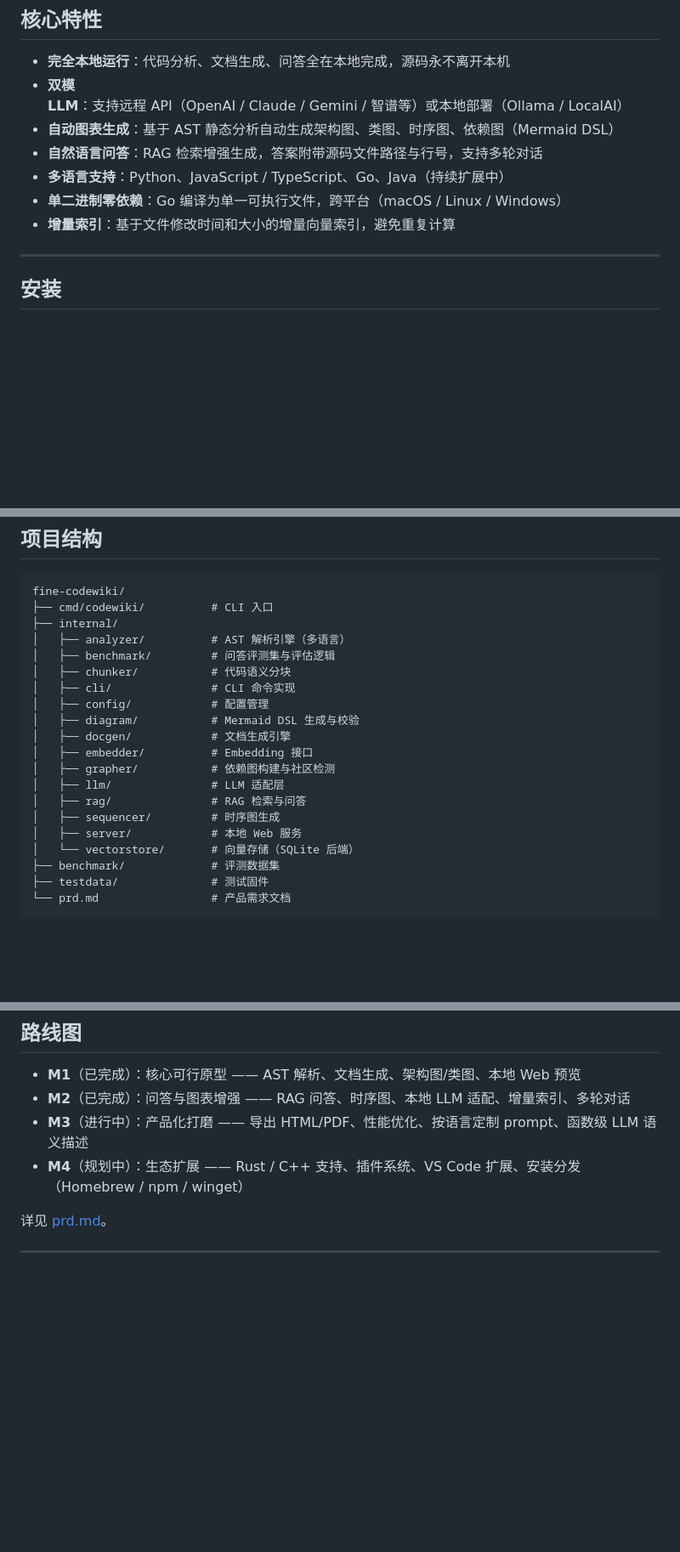
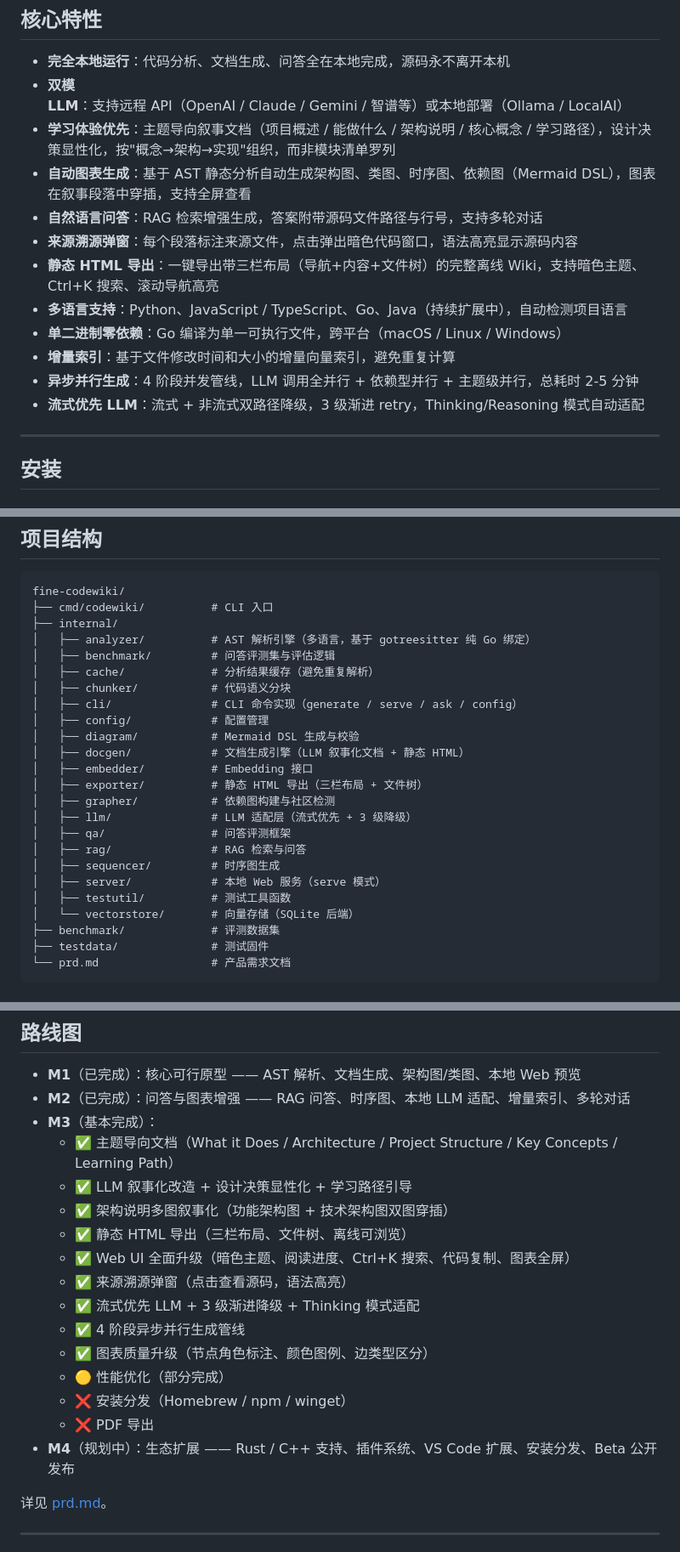
Before and after one commit to splitsword/fine-codewiki, a Markdown page: README.md, 3 parts joined by grey strips. Shown at 85% size. Drawn GitHub-style; blank space fills up the shorter version.

Commit message:
@ docs(readme): 同步 v0.10 实现覆盖——核心特性/项目结构/路线图全面更新
Co-Authored-By: Claude Code <noreply@anthropic.com>
@

```diff
--- a/README.md
+++ b/README.md
@@ -12,11 +12,16 @@
 
 - **完全本地运行**：代码分析、文档生成、问答全在本地完成，源码永不离开本机
 - **双模 LLM**：支持远程 API（OpenAI / Claude / Gemini / 智谱等）或本地部署（Ollama / LocalAI）
-- **自动图表生成**：基于 AST 静态分析自动生成架构图、类图、时序图、依赖图（Mermaid DSL）
+- **学习体验优先**：主题导向叙事文档（项目概述 / 能做什么 / 架构说明 / 核心概念 / 学习路径），设计决策显性化，按"概念→架构→实现"组织，而非模块清单罗列
+- **自动图表生成**：基于 AST 静态分析自动生成架构图、类图、时序图、依赖图（Mermaid DSL），图表在叙事段落中穿插，支持全屏查看
 - **自然语言问答**：RAG 检索增强生成，答案附带源码文件路径与行号，支持多轮对话
-- **多语言支持**：Python、JavaScript / TypeScript、Go、Java（持续扩展中）
+- **来源溯源弹窗**：每个段落标注来源文件，点击弹出暗色代码窗口，语法高亮显示源码内容
+- **静态 HTML 导出**：一键导出带三栏布局（导航+内容+文件树）的完整离线 Wiki，支持暗色主题、Ctrl+K 搜索、滚动导航高亮
+- **多语言支持**：Python、JavaScript / TypeScript、Go、Java（持续扩展中），自动检测项目语言
 - **单二进制零依赖**：Go 编译为单一可执行文件，跨平台（macOS / Linux / Windows）
 - **增量索引**：基于文件修改时间和大小的增量向量索引，避免重复计算
+- **异步并行生成**：4 阶段并发管线，LLM 调用全并行 + 依赖型并行 + 主题级并行，总耗时 2-5 分钟
+- **流式优先 LLM**：流式 + 非流式双路径降级，3 级渐进 retry，Thinking/Reasoning 模式自动适配
 
 ---
 
@@ -166,19 +171,23 @@ CLI 入口 (Go)
 fine-codewiki/
 ├── cmd/codewiki/          # CLI 入口
 ├── internal/
-│   ├── analyzer/          # AST 解析引擎（多语言）
+│   ├── analyzer/          # AST 解析引擎（多语言，基于 gotreesitter 纯 Go 绑定）
 │   ├── benchmark/         # 问答评测集与评估逻辑
+│   ├── cache/             # 分析结果缓存（避免重复解析）
 │   ├── chunker/           # 代码语义分块
-│   ├── cli/               # CLI 命令实现
+│   ├── cli/               # CLI 命令实现（generate / serve / ask / config）
 │   ├── config/            # 配置管理
 │   ├── diagram/           # Mermaid DSL 生成与校验
-│   ├── docgen/            # 文档生成引擎
+│   ├── docgen/            # 文档生成引擎（LLM 叙事化文档 + 静态 HTML）
 │   ├── embedder/          # Embedding 接口
+│   ├── exporter/          # 静态 HTML 导出（三栏布局 + 文件树）
 │   ├── grapher/           # 依赖图构建与社区检测
-│   ├── llm/               # LLM 适配层
+│   ├── llm/               # LLM 适配层（流式优先 + 3 级降级）
+│   ├── qa/                # 问答评测框架
 │   ├── rag/               # RAG 检索与问答
 │   ├── sequencer/         # 时序图生成
-│   ├── server/            # 本地 Web 服务
+│   ├── server/            # 本地 Web 服务（serve 模式）
+│   ├── testutil/          # 测试工具函数
 │   └── vectorstore/       # 向量存储（SQLite 后端）
 ├── benchmark/             # 评测数据集
 ├── testdata/              # 测试固件
@@ -217,8 +226,20 @@ go tool cover -func=coverage.out
 
 - **M1**（已完成）：核心可行原型 —— AST 解析、文档生成、架构图/类图、本地 Web 预览
 - **M2**（已完成）：问答与图表增强 —— RAG 问答、时序图、本地 LLM 适配、增量索引、多轮对话
-- **M3**（进行中）：产品化打磨 —— 导出 HTML/PDF、性能优化、按语言定制 prompt、函数级 LLM 语义描述
-- **M4**（规划中）：生态扩展 —— Rust / C++ 支持、插件系统、VS Code 扩展、安装分发（Homebrew / npm / winget）
+- **M3**（基本完成）：
+  - ✅ 主题导向文档（What it Does / Architecture / Project Structure / Key Concepts / Learning Path）
+  - ✅ LLM 叙事化改造 + 设计决策显性化 + 学习路径引导
+  - ✅ 架构说明多图叙事化（功能架构图 + 技术架构图双图穿插）
+  - ✅ 静态 HTML 导出（三栏布局、文件树、离线可浏览）
+  - ✅ Web UI 全面升级（暗色主题、阅读进度、Ctrl+K 搜索、代码复制、图表全屏）
+  - ✅ 来源溯源弹窗（点击查看源码，语法高亮）
+  - ✅ 流式优先 LLM + 3 级渐进降级 + Thinking 模式适配
+  - ✅ 4 阶段异步并行生成管线
+  - ✅ 图表质量升级（节点角色标注、颜色图例、边类型区分）
+  - 🟡 性能优化（部分完成）
+  - ❌ 安装分发（Homebrew / npm / winget）
+  - ❌ PDF 导出
+- **M4**（规划中）：生态扩展 —— Rust / C++ 支持、插件系统、VS Code 扩展、安装分发、Beta 公开发布
 
 详见 [prd.md](prd.md)。
 
```
Also changed, not shown: CHANGELOG.md (+2 -0 lines).
